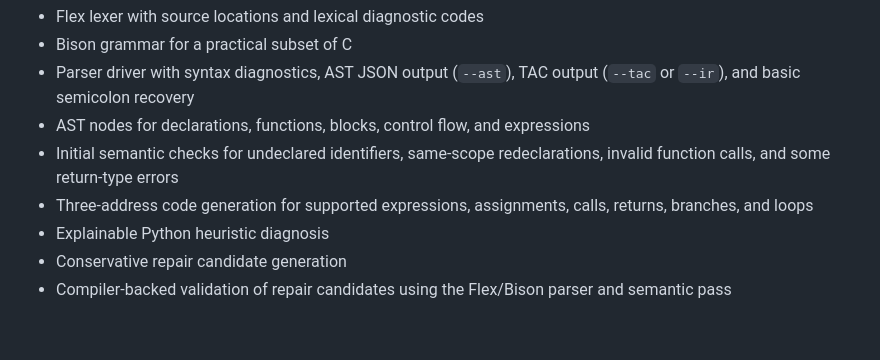
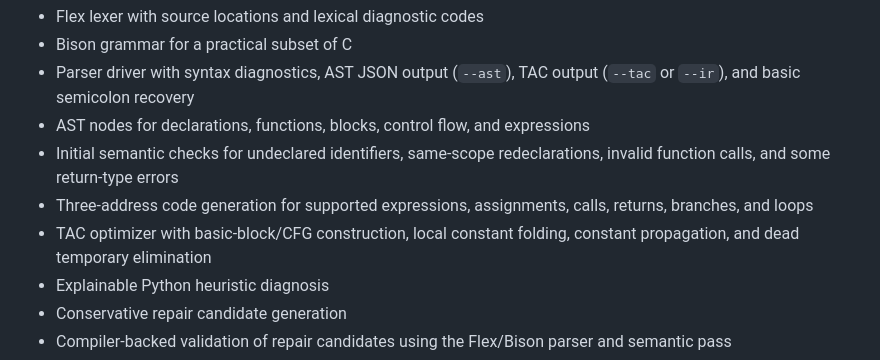
Before and after one commit to hareshkumarnl138/Design-and-Implementation-of-an-Explainable-Self-Correcting-Compiler-Using-Flex-and-Bison, a Markdown page: README.md, the part around the change. GitHub-like rendering; blank space fills up the shorter version.

Commit message:
Document basic block and TAC optimization

```diff
--- a/README.md
+++ b/README.md
@@ -14,6 +14,7 @@ A compiler project for a defined subset of C. It combines a Flex lexer, Bison pa
 - AST nodes for declarations, functions, blocks, control flow, and expressions
 - Initial semantic checks for undeclared identifiers, same-scope redeclarations, invalid function calls, and some return-type errors
 - Three-address code generation for supported expressions, assignments, calls, returns, branches, and loops
+- TAC optimizer with basic-block/CFG construction, local constant folding, constant propagation, and dead temporary elimination
 - Explainable Python heuristic diagnosis
 - Conservative repair candidate generation
 - Compiler-backed validation of repair candidates using the Flex/Bison parser and semantic pass
```
